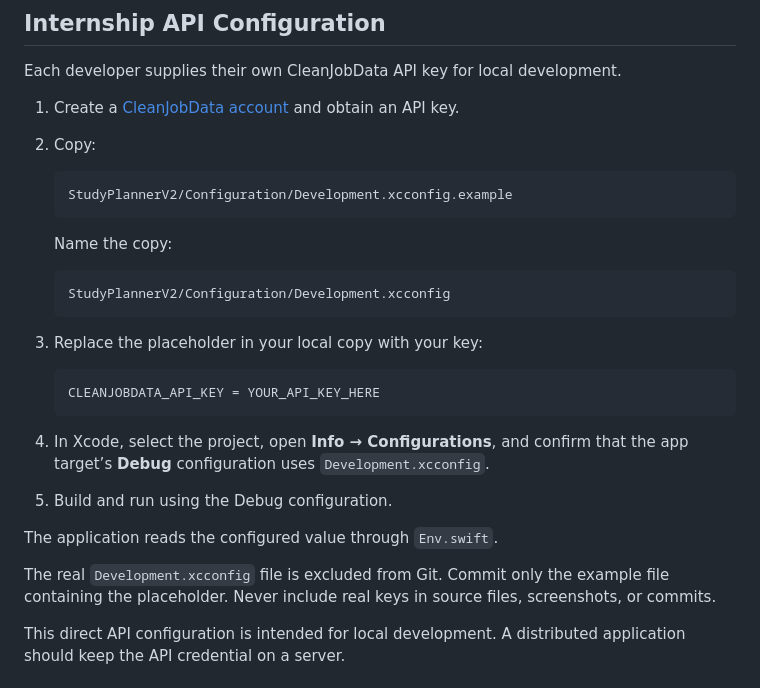
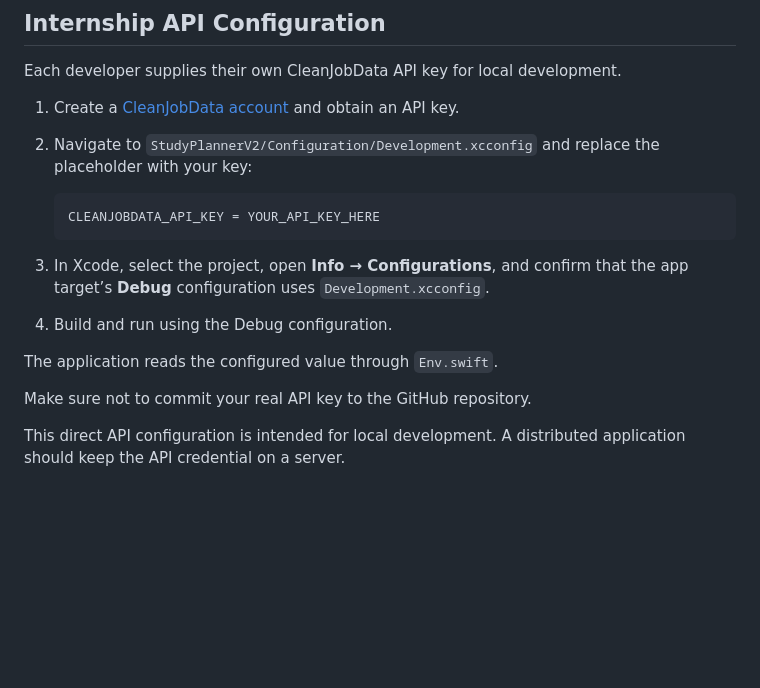
Before and after one commit to Grace073102/StudyPlannerV2, a Markdown page: README.md, the part around the change. Rendered like a GitHub page; blank space fills up the shorter version.

````diff
--- a/README.md
+++ b/README.md
@@ -153,31 +153,19 @@ Each developer supplies their own CleanJobData API key for local development.
 
 1. Create a [CleanJobData account](https://cleanjobdata.com/) and obtain an API key.
 
-2. Copy:
-
-   ```text
-   StudyPlannerV2/Configuration/Development.xcconfig.example
-   ```
-
-   Name the copy:
-
-   ```text
-   StudyPlannerV2/Configuration/Development.xcconfig
-   ```
-
-3. Replace the placeholder in your local copy with your key:
+2. Navigate to `StudyPlannerV2/Configuration/Development.xcconfig` and replace the placeholder with your key:
 
    ```text
    CLEANJOBDATA_API_KEY = YOUR_API_KEY_HERE
    ```
 
-4. In Xcode, select the project, open **Info → Configurations**, and confirm that the app target’s **Debug** configuration uses `Development.xcconfig`.
+3. In Xcode, select the project, open **Info → Configurations**, and confirm that the app target’s **Debug** configuration uses `Development.xcconfig`.
 
-5. Build and run using the Debug configuration.
+4. Build and run using the Debug configuration.
 
 The application reads the configured value through `Env.swift`.
 
-The real `Development.xcconfig` file is excluded from Git. Commit only the example file containing the placeholder. Never include real keys in source files, screenshots, or commits.
+Make sure not to commit your real API key to the GitHub repository.
 
 This direct API configuration is intended for local development. A distributed application should keep the API credential on a server.
 
````
